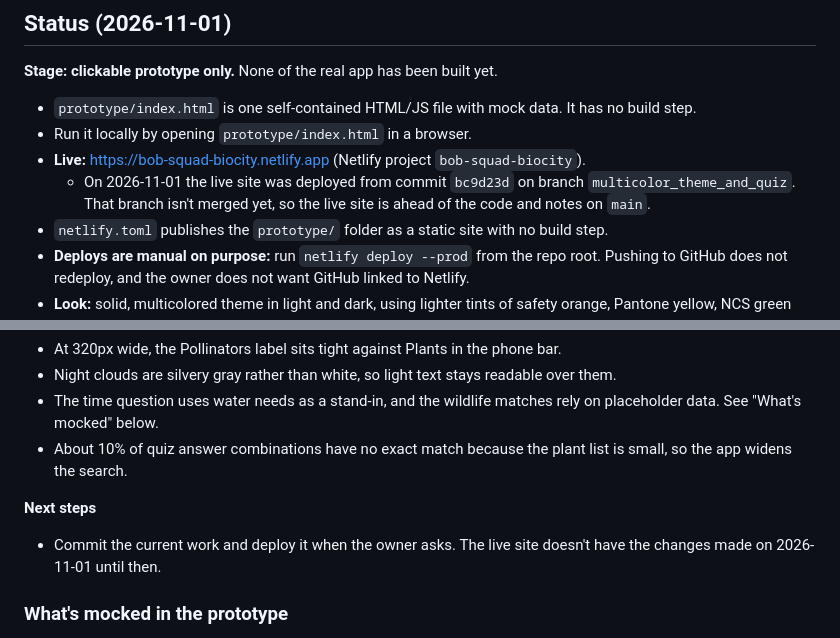
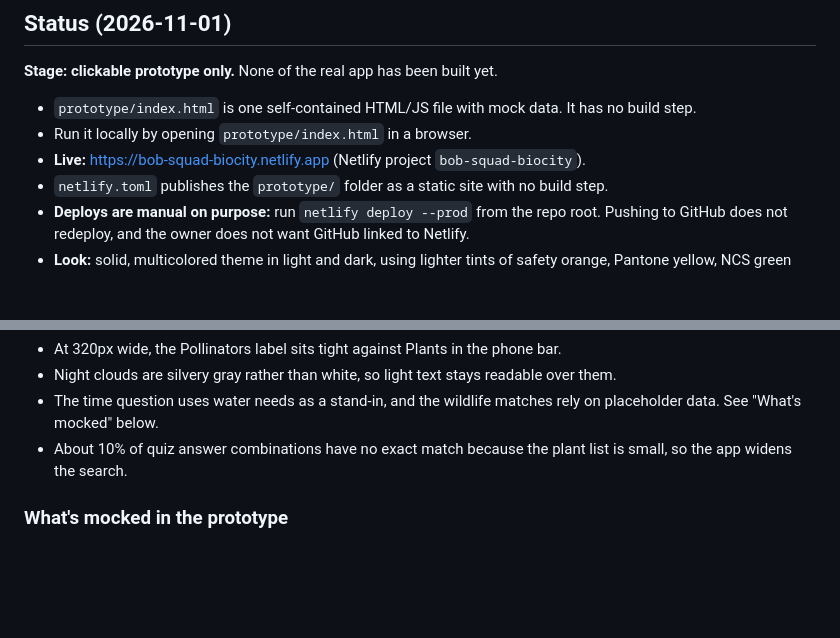
Before and after one commit to aklose/biocity, a Markdown page: README.md, 2 parts joined by grey strips. Rendered like a GitHub page; blank space fills up the shorter version.

Commit message:
Remove outdated deploy notes from README
The live site now matches main.

Co-Authored-By: Claude Opus 5.5 <noreply@anthropic.com>

```diff
--- a/README.md
+++ b/README.md
@@ -9,7 +9,6 @@ An app that helps people make their yards more biodiverse. They scan the yard, A
 - `prototype/index.html` is one self-contained HTML/JS file with mock data. It has no build step.
 - Run it locally by opening `prototype/index.html` in a browser.
 - **Live:** https://bob-squad-biocity.netlify.app (Netlify project `bob-squad-biocity`).
-  - On 2026-11-01 the live site was deployed from commit `bc9d23d` on branch `multicolor_theme_and_quiz`. That branch isn't merged yet, so the live site is ahead of the code and notes on `main`.
 - `netlify.toml` publishes the `prototype/` folder as a static site with no build step.
 - **Deploys are manual on purpose:** run `netlify deploy --prod` from the repo root. Pushing to GitHub does not redeploy, and the owner does not want GitHub linked to Netlify.
 - **Look:** solid, multicolored theme in light and dark, using lighter tints of safety orange, Pantone yellow, NCS green and royal purple, plus teal, berry and red. The page background is a cartoon scene: a flat Argentinian blue (`#6CB4EE`) sky, plain white clouds in a band at the top, a plain yellow sun and rolling green hills at the bottom. Dark mode uses a night sky with stars and a crescent moon in place of the sun. Only the header and the phone tab bar's current-section oval are tied to the section.
@@ -45,9 +44,6 @@ An app that helps people make their yards more biodiverse. They scan the yard, A
 - Night clouds are silvery gray rather than white, so light text stays readable over them.
 - The time question uses water needs as a stand-in, and the wildlife matches rely on placeholder data. See "What's mocked" below.
 - About 10% of quiz answer combinations have no exact match because the plant list is small, so the app widens the search.
-
-**Next steps**
-- Commit the current work and deploy it when the owner asks. The live site doesn't have the changes made on 2026-11-01 until then.
 
 ### What's mocked in the prototype
 - **Plant ID:** it picks 3 random plants from `YARD_POOL`, one tree, one bush and one small plant. There is no real AI or database lookup. Match confidence rises with each extra close-up.
```
